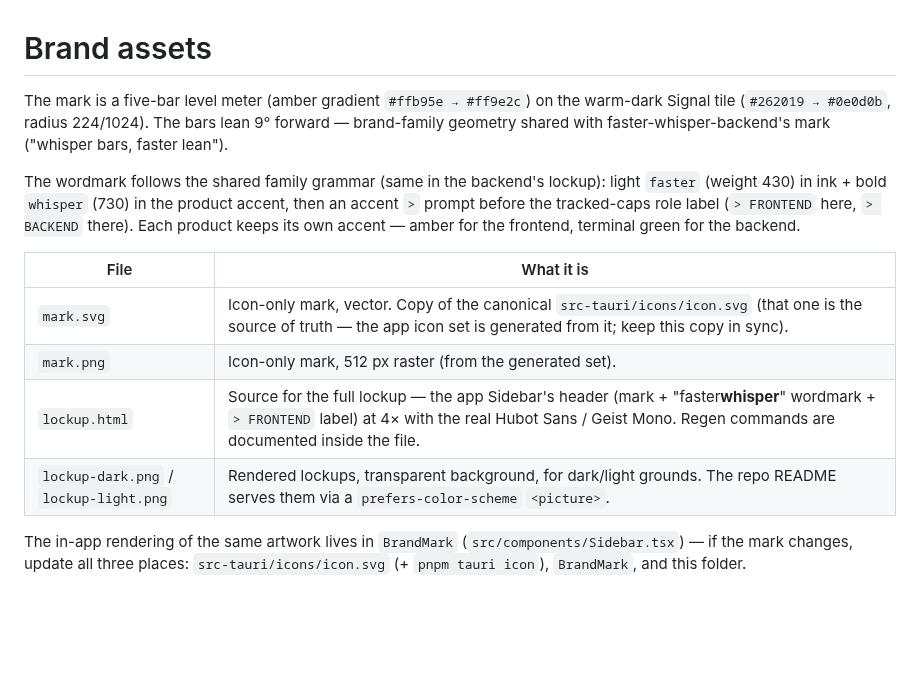
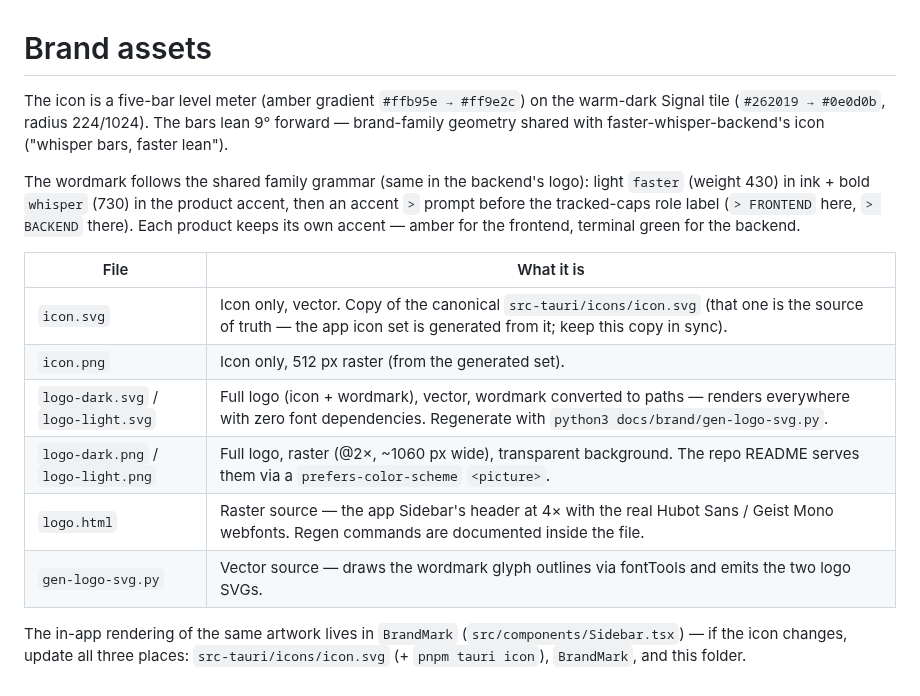
Before and after one commit to v3DJG6GL/faster-whisper-frontend, a Markdown page: docs/brand/README.md, the part around the change. GitHub-like rendering; blank space fills up the shorter version.

Commit message:
brand: docs/brand cleanup — logo-*/icon-* naming + true vector logo SVGs
lockup-* → logo-*, mark.* → icon.*; add logo-{dark,light}.svg with the
wordmark converted to paths (gen-logo-svg.py, fontTools) so the vectors
render everywhere without font dependencies. README + asset index updated.

Co-Authored-By: Claude Fable 5 <noreply@anthropic.com>

```diff
--- a/docs/brand/README.md
+++ b/docs/brand/README.md
@@ -1,11 +1,11 @@
 # Brand assets
 
-The mark is a five-bar level meter (amber gradient `#ffb95e → #ff9e2c`) on the
+The icon is a five-bar level meter (amber gradient `#ffb95e → #ff9e2c`) on the
 warm-dark Signal tile (`#262019 → #0e0d0b`, radius 224/1024). The bars lean 9°
-forward — brand-family geometry shared with faster-whisper-backend's mark
+forward — brand-family geometry shared with faster-whisper-backend's icon
 ("whisper bars, faster lean").
 
-The wordmark follows the shared family grammar (same in the backend's lockup):
+The wordmark follows the shared family grammar (same in the backend's logo):
 light `faster` (weight 430) in ink + bold `whisper` (730) in the product accent,
 then an accent `>` prompt before the tracked-caps role label (`> FRONTEND` here,
 `> BACKEND` there). Each product keeps its own accent — amber for the frontend,
@@ -13,11 +13,13 @@ terminal green for the backend.
 
 | File | What it is |
 |---|---|
-| `mark.svg` | Icon-only mark, vector. Copy of the canonical `src-tauri/icons/icon.svg` (that one is the source of truth — the app icon set is generated from it; keep this copy in sync). |
-| `mark.png` | Icon-only mark, 512 px raster (from the generated set). |
-| `lockup.html` | Source for the full lockup — the app Sidebar's header (mark + "faster**whisper**" wordmark + `> FRONTEND` label) at 4× with the real Hubot Sans / Geist Mono. Regen commands are documented inside the file. |
-| `lockup-dark.png` / `lockup-light.png` | Rendered lockups, transparent background, for dark/light grounds. The repo README serves them via a `prefers-color-scheme` `<picture>`. |
+| `icon.svg` | Icon only, vector. Copy of the canonical `src-tauri/icons/icon.svg` (that one is the source of truth — the app icon set is generated from it; keep this copy in sync). |
+| `icon.png` | Icon only, 512 px raster (from the generated set). |
+| `logo-dark.svg` / `logo-light.svg` | Full logo (icon + wordmark), vector, wordmark converted to paths — renders everywhere with zero font dependencies. Regenerate with `python3 docs/brand/gen-logo-svg.py`. |
+| `logo-dark.png` / `logo-light.png` | Full logo, raster (@2×, ~1060 px wide), transparent background. The repo README serves them via a `prefers-color-scheme` `<picture>`. |
+| `logo.html` | Raster source — the app Sidebar's header at 4× with the real Hubot Sans / Geist Mono webfonts. Regen commands are documented inside the file. |
+| `gen-logo-svg.py` | Vector source — draws the wordmark glyph outlines via fontTools and emits the two logo SVGs. |
 
 The in-app rendering of the same artwork lives in `BrandMark`
-(`src/components/Sidebar.tsx`) — if the mark changes, update all three places:
+(`src/components/Sidebar.tsx`) — if the icon changes, update all three places:
 `src-tauri/icons/icon.svg` (+ `pnpm tauri icon`), `BrandMark`, and this folder.
```
Also changed, not shown: README.md (+2 -2 lines), docs/brand/logo-dark.png (renamed from docs/brand/lockup-dark.png), docs/brand/logo-light.png (renamed from docs/brand/lockup-light.png), 10 other files.
